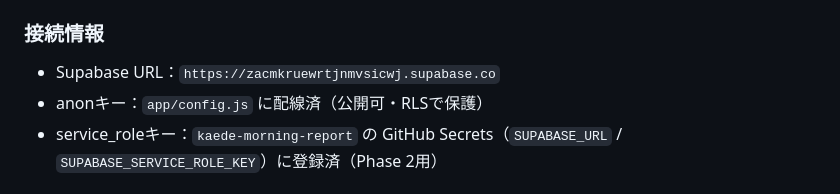
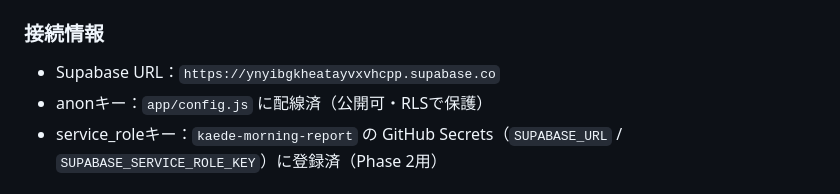
Before and after one commit to hirofumiy/hisho-app, a Markdown page: README.md, the part around the change. Drawn GitHub-style.

Commit message:
docs: 接続情報を新Supabaseプロジェクトに更新

```diff
--- a/README.md
+++ b/README.md
@@ -111,7 +111,7 @@ PWAは https で配信する必要がある（ホーム画面追加・Service Wo
 - デモで使い続けたいときは URL 末尾に `#demo` を付けて開く
 
 ### 接続情報
-- Supabase URL：`https://zacmkruewrtjnmvsicwj.supabase.co`
+- Supabase URL：`https://ynyibgkheatayvxvhcpp.supabase.co`
 - anonキー：`app/config.js` に配線済（公開可・RLSで保護）
 - service_roleキー：`kaede-morning-report` の GitHub Secrets（`SUPABASE_URL` / `SUPABASE_SERVICE_ROLE_KEY`）に登録済（Phase 2用）
 
```
